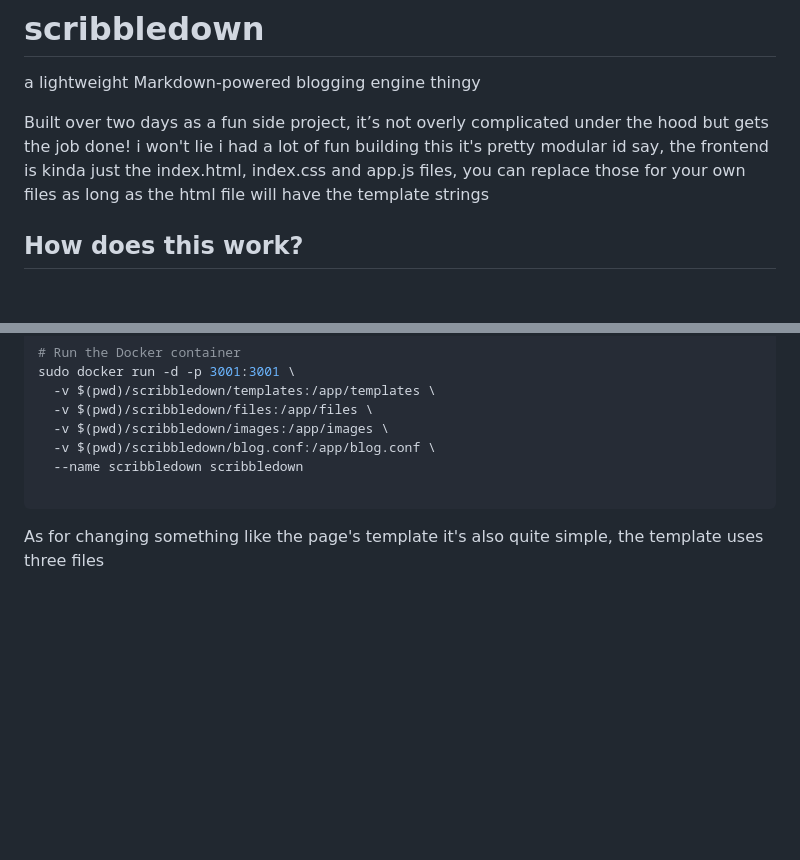
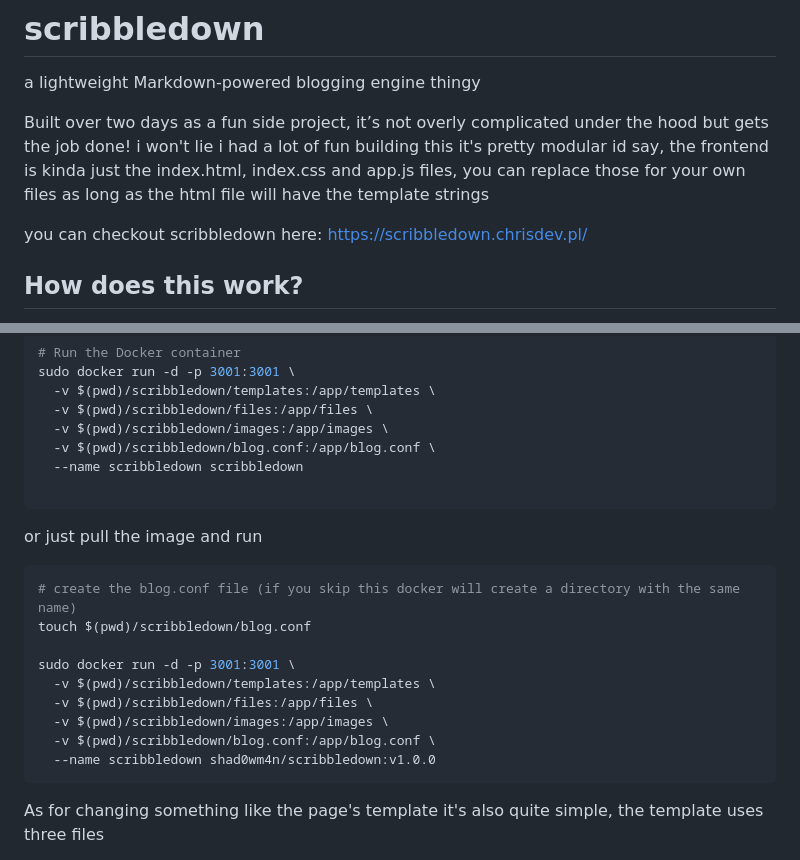
Before and after one commit to duch3201/scribbledown, a Markdown page: readme.md, 2 parts joined by grey strips. Drawn GitHub-style; blank space fills up the shorter version.

````diff
--- a/readme.md
+++ b/readme.md
@@ -4,6 +4,8 @@ a lightweight Markdown-powered blogging engine thingy
 Built over two days as a fun side project, it’s not overly complicated under the hood but gets the job done! i won't lie i had a lot of fun building this
 it's pretty modular id say, the frontend is kinda just the index.html, index.css and app.js files, you can replace those for your own files as long as the html file will have the template strings
 
+you can checkout scribbledown here:
+https://scribbledown.chrisdev.pl/
 
 ## How does this work?
 
@@ -37,6 +39,19 @@ sudo docker run -d -p 3001:3001 \
   -v $(pwd)/scribbledown/blog.conf:/app/blog.conf \
   --name scribbledown scribbledown
 
+```
+
+or just pull the image and run
+```sh
+# create the blog.conf file (if you skip this docker will create a directory with the same name)
+touch $(pwd)/scribbledown/blog.conf
+
+sudo docker run -d -p 3001:3001 \
+  -v $(pwd)/scribbledown/templates:/app/templates \
+  -v $(pwd)/scribbledown/files:/app/files \
+  -v $(pwd)/scribbledown/images:/app/images \
+  -v $(pwd)/scribbledown/blog.conf:/app/blog.conf \
+  --name scribbledown shad0wm4n/scribbledown:v1.0.0
 ```
 
 As for changing something like the page's template it's also quite simple, the template uses three files
````
